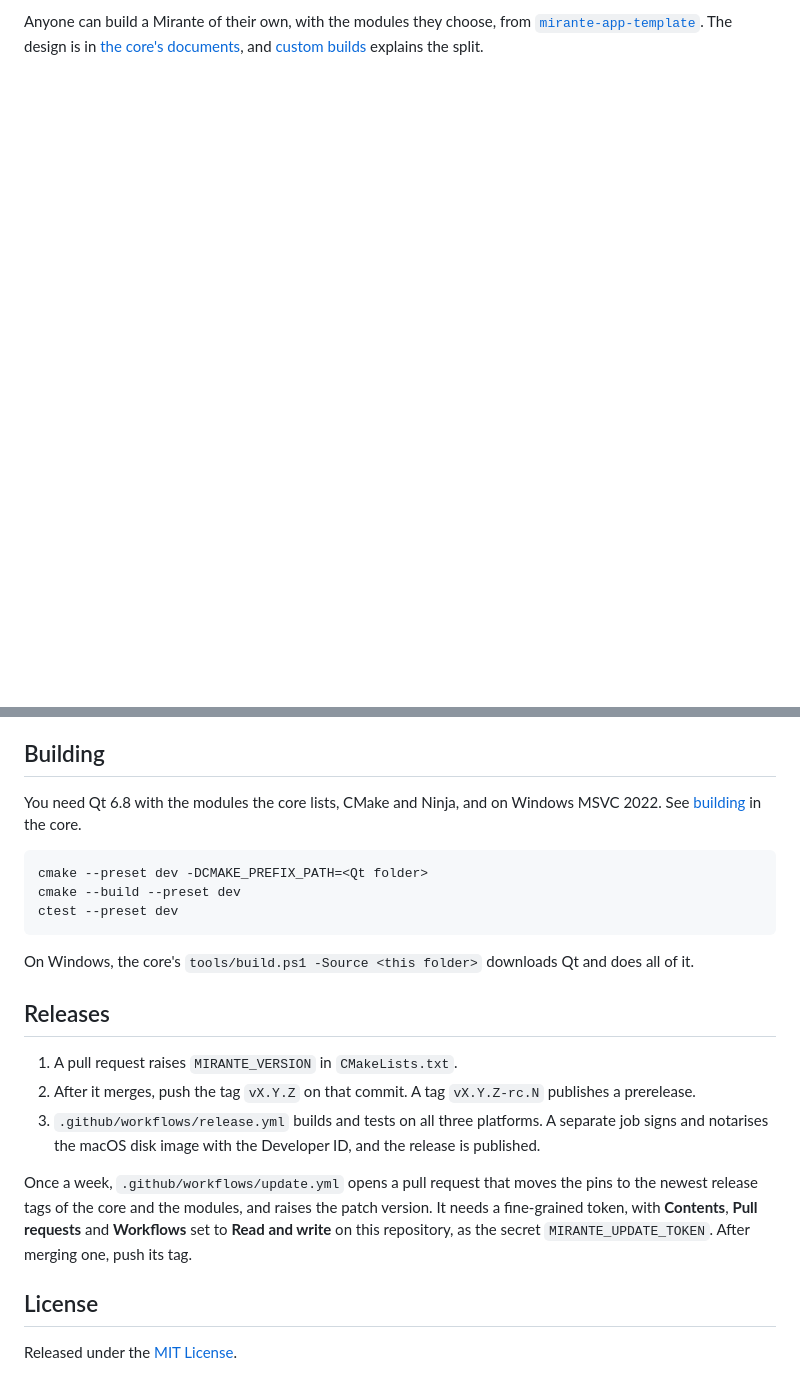
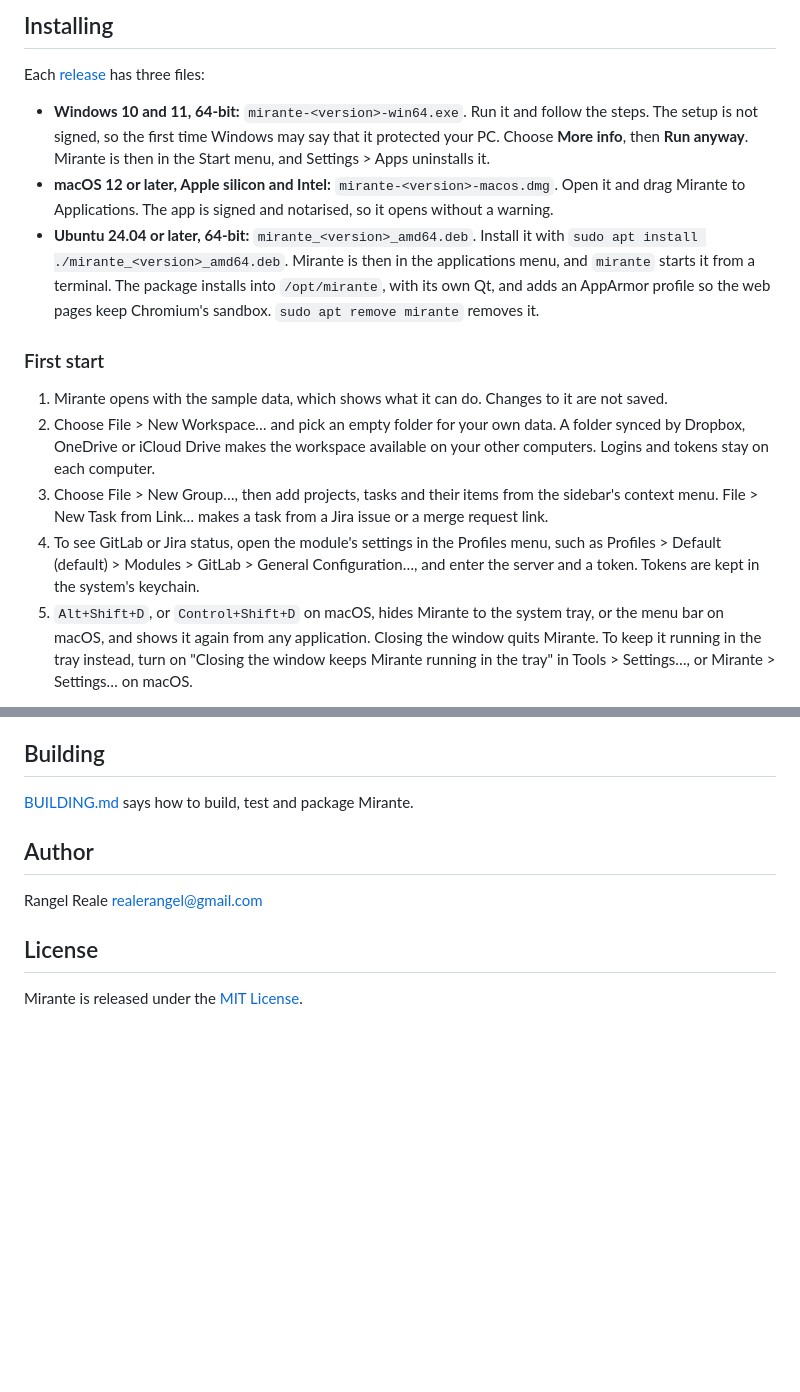
Before and after one commit to rrgmc/mirante, a Markdown page: README.md, 2 parts joined by grey strips. Drawn GitHub-style; blank space fills up the shorter version.

````diff
--- a/README.md
+++ b/README.md
@@ -16,2 +24,17 @@ This repository builds the official app. It holds only a manifest, `mirante.json
 
-Anyone can build a Mirante of their own, with the modules they choose, from [`mirante-app-template`](https://github.com/rrgmc/mirante-app-template). The design is in [the core's documents](https://github.com/rrgmc/mirante-core/blob/master/docs/README.md), and [custom builds](https://github.com/rrgmc/mirante-core/blob/master/docs/plans/custom-builds.md) explains the split.
+## Installing
+
+Each [release](https://github.com/rrgmc/mirante/releases) has three files:
+
+- **Windows 10 and 11, 64-bit:** `mirante-<version>-win64.exe`. Run it and follow the steps. The setup is not signed, so the first time Windows may say that it protected your PC. Choose **More info**, then **Run anyway**. Mirante is then in the Start menu, and Settings > Apps uninstalls it.
+- **macOS 12 or later, Apple silicon and Intel:** `mirante-<version>-macos.dmg`. Open it and drag Mirante to Applications. The app is signed and notarised, so it opens without a warning.
+- **Ubuntu 24.04 or later, 64-bit:** `mirante_<version>_amd64.deb`. Install it with `sudo apt install ./mirante_<version>_amd64.deb`. Mirante is then in the applications menu, and `mirante` starts it from a terminal. The package installs into `/opt/mirante`, with its own Qt, and adds an AppArmor profile so the web pages keep Chromium's sandbox. `sudo apt remove mirante` removes it.
+
+### First start
+
+1. Mirante opens with the sample data, which shows what it can do. Changes to it are not saved.
+2. Choose File > New Workspace… and pick an empty folder for your own data. A folder synced by Dropbox, OneDrive or iCloud Drive makes the workspace available on your other computers. Logins and tokens stay on each computer.
+3. Choose File > New Group…, then add projects, tasks and their items from the sidebar's context menu. File > New Task from Link… makes a task from a Jira issue or a merge request link.
+4. To see GitLab or Jira status, open the module's settings in the Profiles menu, such as Profiles > Default (default) > Modules > GitLab > General Configuration…, and enter the server and a token. Tokens are kept in the system's keychain.
+5. `Alt+Shift+D`, or `Control+Shift+D` on macOS, hides Mirante to the system tray, or the menu bar on macOS, and shows it again from any application. Closing the window quits Mirante. To keep it running in the tray instead, turn on "Closing the window keeps Mirante running in the tray" in Tools > Settings…, or Mirante > Settings… on macOS.
+
@@ -18,24 +42,12 @@ Anyone can build a Mirante of their own, with the modules they choose, from [`mi
 
 ## Building
 
-You need Qt 6.8 with the modules the core lists, CMake and Ninja, and on Windows MSVC 2022. See [building](https://github.com/rrgmc/mirante-core/blob/master/BUILDING.md) in the core.
+[BUILDING.md](BUILDING.md) says how to build, test and package Mirante.
 
-```sh
-cmake --preset dev -DCMAKE_PREFIX_PATH=<Qt folder>
-cmake --build --preset dev
-ctest --preset dev
-```
+## Author
 
-On Windows, the core's `tools/build.ps1 -Source <this folder>` downloads Qt and does all of it.
-
-## Releases
-
-1. A pull request raises `MIRANTE_VERSION` in `CMakeLists.txt`.
-2. After it merges, push the tag `vX.Y.Z` on that commit. A tag `vX.Y.Z-rc.N` publishes a prerelease.
-3. `.github/workflows/release.yml` builds and tests on all three platforms. A separate job signs and notarises the macOS disk image with the Developer ID, and the release is published.
-
-Once a week, `.github/workflows/update.yml` opens a pull request that moves the pins to the newest release tags of the core and the modules, and raises the patch version. It needs a fine-grained token, with **Contents**, **Pull requests** and **Workflows** set to **Read and write** on this repository, as the secret `MIRANTE_UPDATE_TOKEN`. After merging one, push its tag.
+Rangel Reale <realerangel@gmail.com>
 
 ## License
 
-Released under the [MIT License](LICENSE).
+Mirante is released under the [MIT License](LICENSE).
````
Also changed, not shown: other parts of README.md (+18 -9 lines), BUILDING.md (added, +47 -0 lines), CLAUDE.md (+6 -0 lines), docs/images/root-dashboard.png (added), 1 other file.
